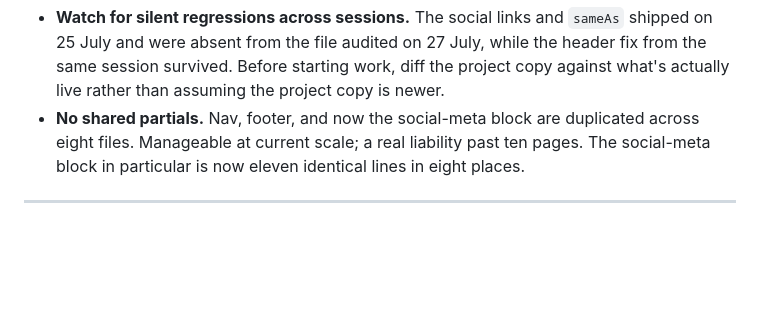
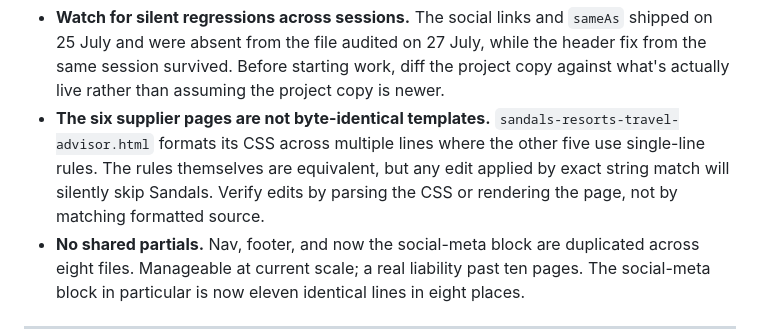
Before and after one commit to davelarson24/wavelike-travel-site, a Markdown page: waveline-as-built-v1.md, the part around the change. Drawn GitHub-style; blank space fills up the shorter version.

```diff
--- a/waveline-as-built-v1.md
+++ b/waveline-as-built-v1.md
@@ -149,6 +149,7 @@ Audited against the live site on 27 July 2026, then remediated the same day.
 **Structural**
 
 - **Watch for silent regressions across sessions.** The social links and `sameAs` shipped on 25 July and were absent from the file audited on 27 July, while the header fix from the same session survived. Before starting work, diff the project copy against what's actually live rather than assuming the project copy is newer.
+- **The six supplier pages are not byte-identical templates.** `sandals-resorts-travel-advisor.html` formats its CSS across multiple lines where the other five use single-line rules. The rules themselves are equivalent, but any edit applied by exact string match will silently skip Sandals. Verify edits by parsing the CSS or rendering the page, not by matching formatted source.
 - **No shared partials.** Nav, footer, and now the social-meta block are duplicated across eight files. Manageable at current scale; a real liability past ten pages. The social-meta block in particular is now eleven identical lines in eight places.
 
 ---
```
